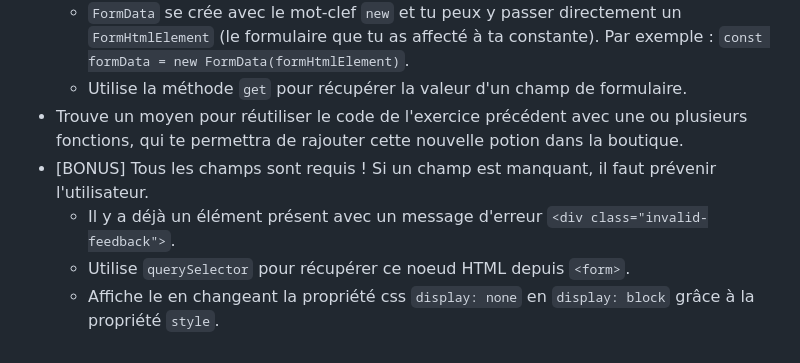
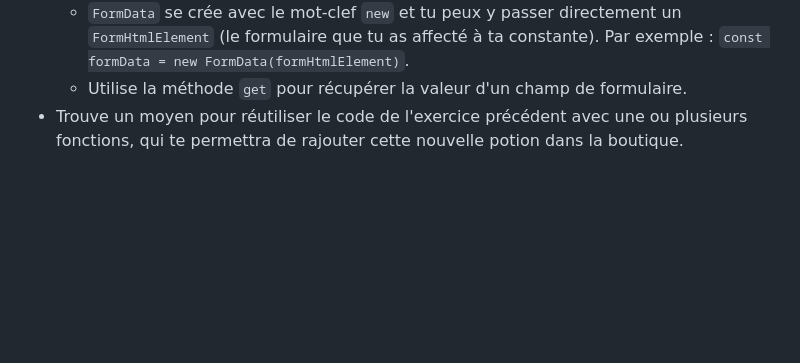
Before and after one commit to xEsiah/School_JavaScript_DOM_Exercices, a Markdown page: README.md, the part around the change. GitHub-like rendering; blank space fills up the shorter version.

Commit message:
CHORE: improve

```diff
--- a/README.md
+++ b/README.md
@@ -86,7 +86,3 @@ Un formulaire a été ajouté pour te permettre d'ajouter plus de potions à la
   - `FormData` se crée avec le mot-clef `new` et tu peux y passer directement un `FormHtmlElement` (le formulaire que tu as affecté à ta constante). Par exemple : `const formData = new FormData(formHtmlElement)`.
   - Utilise la méthode `get` pour récupérer la valeur d'un champ de formulaire.
 - Trouve un moyen pour réutiliser le code de l'exercice précédent avec une ou plusieurs fonctions, qui te permettra de rajouter cette nouvelle potion dans la boutique.
-- [BONUS] Tous les champs sont requis ! Si un champ est manquant, il faut prévenir l'utilisateur.
-  - Il y a déjà un élément présent avec un message d'erreur `<div class="invalid-feedback">`.
-  - Utilise `querySelector` pour récupérer ce noeud HTML depuis `<form>`.
-  - Affiche le en changeant la propriété css `display: none` en `display: block` grâce à la propriété `style`.
```
